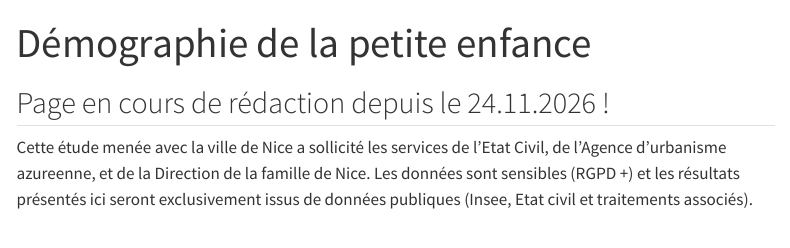
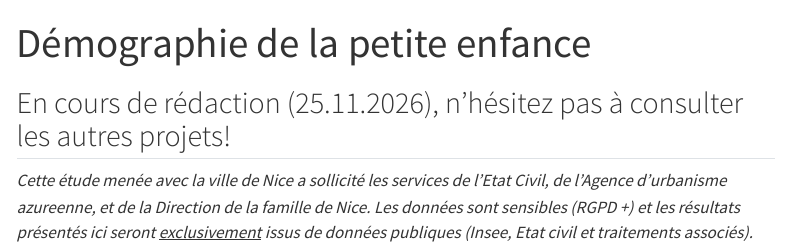
Before and after one commit to proquentinrobiquet/portfolio_QR, a Quarto document (projects/La petite enfance.qmd): the page in a window 1100 px wide, from its top. Rendered offline with R 4.5, knitr and Pandoc in place of Quarto, with nearby package versions; menus at the side of the page are left out.

Commit message:
premier push public 27.11

```diff
--- a/_quarto.yml
+++ b/_quarto.yml
@@ -1,9 +1,9 @@
 project:
   type: website
 
- #commenter si besoin pour désactiver render: #commenter si besoin pour désactiver
-    #commenter si besoin pour désactiver - "*.qmd" #commenter si besoin pour désactiver
-   #commenter si besoin pour désactiver  - "!loyer06.qmd" #commenter si besoin pour désactiver
+  render: #commenter si besoin pour désactiver
+     - "*.qmd" #commenter si besoin pour désactiver
+     - "!loyer06.qmd" #commenter si besoin pour désactiver
 
 website:
   draft-mode: visible
@@ -22,15 +22,15 @@ website:
       - href: cv_global.pdf
         text: "CV"
         icon: person-vcard
-    right:
-      - text: Bonus
-        icon: filter-square
-        menu:
-          - href: autres_pages\Autre 1.qmd
-          - href: autres_pages\Autre 2.qmd
-          - href: loyer06.qmd
-            text: Carte des loyers 2025
-            icon: key-fill
+    #right:
+      #- text: Bonus
+       # icon: filter-square
+       # menu:
+          #- href: autres_pages\Autre 1.qmd
+          #- href: autres_pages\Autre 2.qmd
+          #- href: loyer06.qmd
+          #  text: Carte des loyers 2025
+           # icon: key-fill
   back-to-top-navigation: true
 format:
   html:
@@ -39,4 +39,3 @@ format:
       dark: darkly
     css: styles.css
     toc: true
-    format:
--- a/projects/La petite enfance.qmd
+++ b/projects/La petite enfance.qmd
@@ -4,7 +4,6 @@ title: Démographie de la petite enfance
 image: enfance.webp
 ---
 
-## Page en cours de rédaction depuis le 24.11.2026 !
+## En cours de rédaction (25.11.2026), n'hésitez pas à consulter les autres projets!
 
-Cette étude menée avec la ville de Nice a sollicité les services de l'Etat Civil, de l'Agence d'urbanisme azureenne, et de la Direction de la famille de Nice.
-Les données sont sensibles (RGPD +) et les résultats présentés ici seront exclusivement issus de données publiques (Insee, Etat civil et traitements associés).
+*Cette étude menée avec la ville de Nice a sollicité les services de l'Etat Civil, de l'Agence d'urbanisme azureenne, et de la Direction de la famille de Nice. Les données sont sensibles (RGPD +) et les résultats présentés ici seront [exclusivement]{.underline} issus de données publiques (Insee, Etat civil et traitements associés).*
```
Also changed, not shown: index.qmd (+1 -1 lines), projects/La ville perméable.qmd (+2 -2 lines), projects/Littoraux.qmd (+1 -7 lines).
